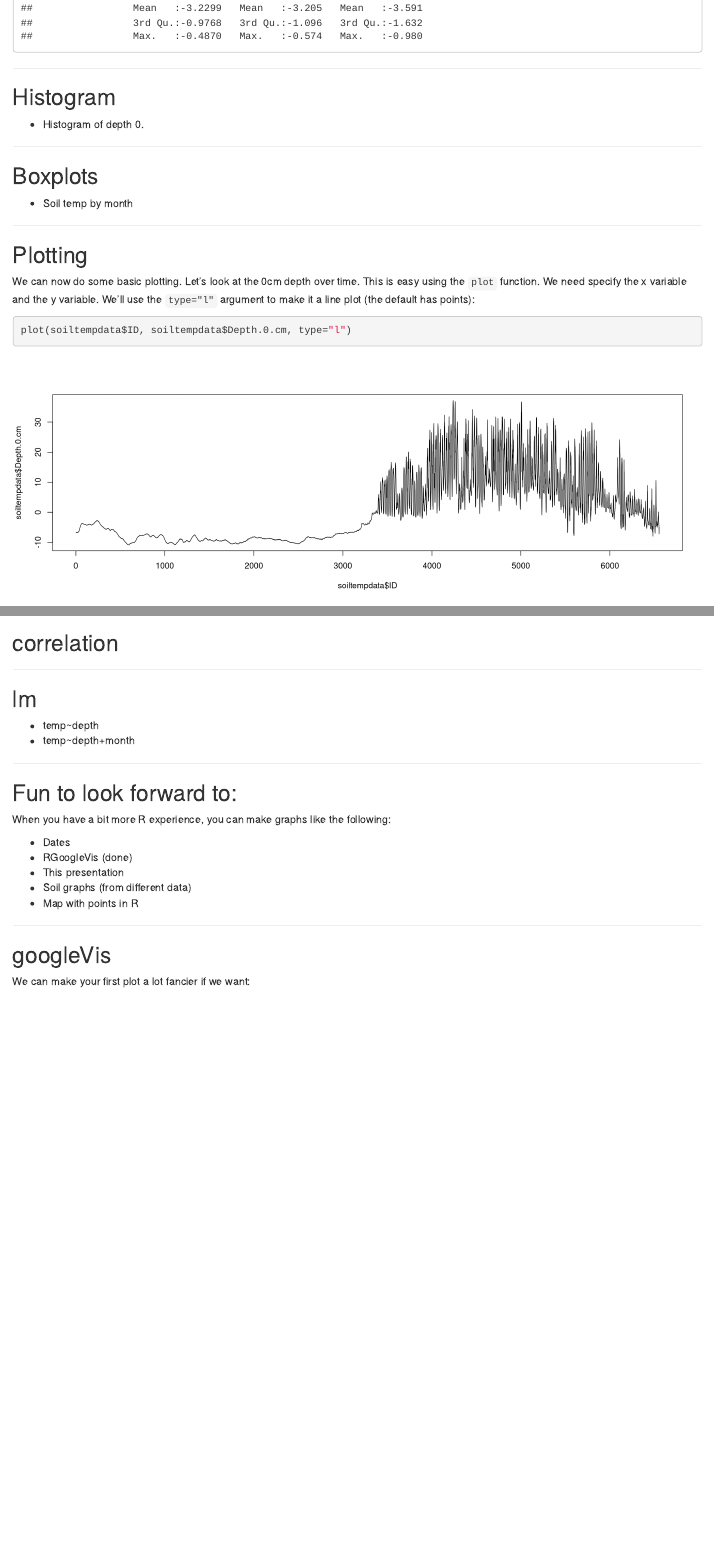
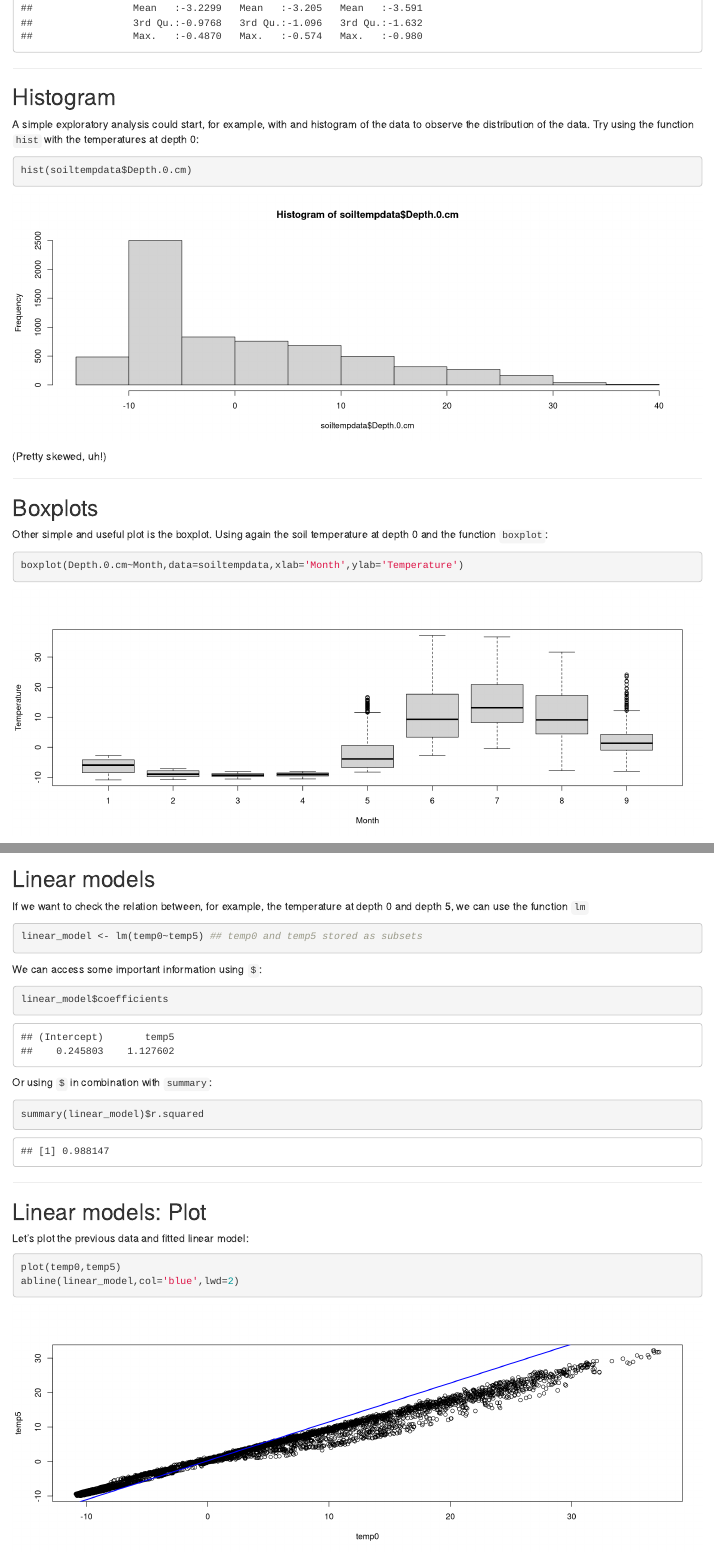
Before and after one commit to sebastian-c/r-mar2013, an R Markdown document (index.Rmd): the page in a window 1100 px wide, from 8940 px down, and a second part further down, joined at a grey line. Rendered offline with R 4.5, knitr and Pandoc, with nearby package versions; some code elsewhere in the file could not run offline.

Commit message:
Added by J

````diff
--- a/index.Rmd
+++ b/index.Rmd
@@ -342,13 +351,23 @@ summary(soiltempdata)
 
 ## Histogram
 
-* Histogram of depth 0.
+A simple exploratory analysis could start, for example, with and histogram of the data to observe the distribution of the data. Try using the function `hist` with the temperatures at depth 0:
+
+```{r}
+hist(soiltempdata$Depth.0.cm)
+```
+
+(Pretty skewed, uh!)
 
 ---
 
 ## Boxplots
 
-* Soil temp by month
+Other simple and useful plot is the boxplot. Using again the soil temperature at depth 0 and the function `boxplot`:
+
+```{r}
+boxplot(Depth.0.cm~Month,data=soiltempdata,xlab='Month',ylab='Temperature')
+```
 
 ---
 
@@ -369,3 +387,6 @@ What if we're only interested in one month? Say we're only interested in January
+```{r}
+hist(soiltempdata$Depth.0.cm[soiltempdata$Hour == 12])
+```
 
 ---
 
@@ -557,14 +578,37 @@ ggplot(soiltemp_melt, aes(x=ID, y=Temperature)) +
 
 ---
 
-## correlation
+## Linear models
+
+If we want to check the relation between, for example, the temperature at depth 0 and depth 5, we can use the function `lm`
+
+```{r,echo=FALSE}
+temp0 <- soiltemp_melt$Temperature[soiltemp_melt$Depth == 0]
+temp5 <- soiltemp_melt$Temperature[soiltemp_melt$Depth == 5]
+```
+
+```{r}
+linear_model <- lm(temp0~temp5) ## temp0 and temp5 stored as subsets
+```
+We can access some important information using `$`:
+```{r}
+linear_model$coefficients
+```
+Or using `$` in combination with `summary`:
+```{r}
+summary(linear_model)$r.squared
+```
 
 ---
 
-## lm
+## Linear models: Plot
 
-* temp~depth
-* temp~depth+month
+Let's plot the previous data and fitted linear model:
+
+```{r}
+plot(temp0,temp5)
+abline(linear_model,col='blue',lwd=2)
+```
 
 ---
 
````
Also changed, not shown: images/map.png (added), images/profiles.png (added), index.Rmd (33 more changed lines).
